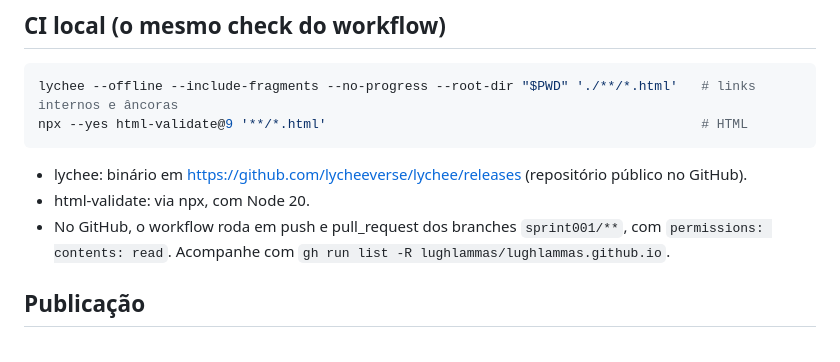
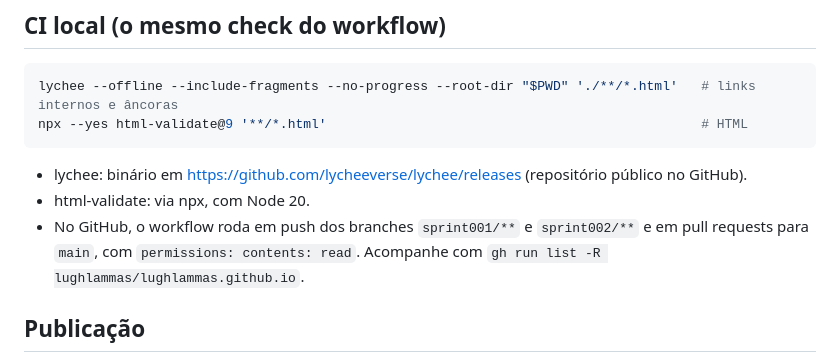
Before and after one commit to lughlammas/lughlammas.github.io, a Markdown page: MAINTENANCE.md, the part around the change. Drawn GitHub-style.

Commit message:
sprint002: document site CI triggers

````diff
--- a/MAINTENANCE.md
+++ b/MAINTENANCE.md
@@ -38,7 +38,7 @@ npx --yes html-validate@9 '**/*.html'
 ```
 - lychee: binário em https://github.com/lycheeverse/lychee/releases (repositório público no GitHub).
 - html-validate: via npx, com Node 20.
-- No GitHub, o workflow roda em push e pull_request dos branches `sprint001/**`, com `permissions: contents: read`. Acompanhe com `gh run list -R lughlammas/lughlammas.github.io`.
+- No GitHub, o workflow roda em push dos branches `sprint001/**` e `sprint002/**` e em pull requests para `main`, com `permissions: contents: read`. Acompanhe com `gh run list -R lughlammas/lughlammas.github.io`.
 
 ## Publicação
 - GitHub Pages em modo **legacy**, publicando **`main:/`** (sem build e sem Actions de deploy). Conferir com:
````
